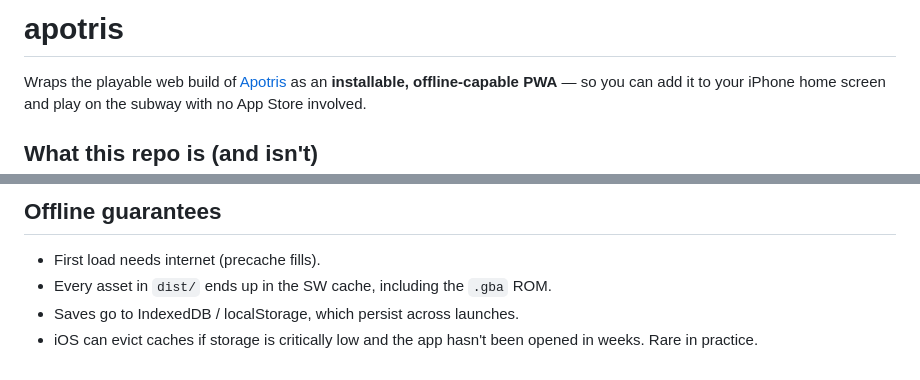
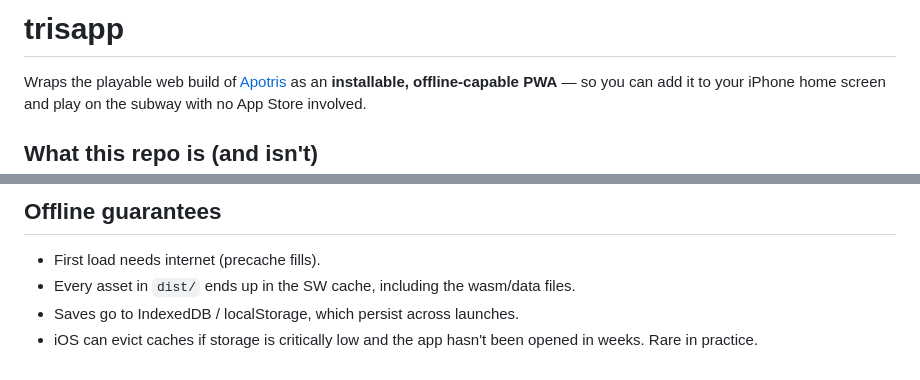
Before and after one commit to aaronm84/trisapp, a Markdown page: README.md, 2 parts joined by grey strips. GitHub-like rendering.

Commit message:
Align README with trisapp rename on main
Updates title and drops a stale .gba reference (the web build is a
native wasm port, not an emulator + ROM) so a clean merge into main
goes through without a conflict.

```diff
--- a/README.md
+++ b/README.md
@@ -1,4 +1,4 @@
-# apotris
+# trisapp
 
 Wraps the playable web build of [Apotris](https://akouzoukos.com/apotris) as an
 **installable, offline-capable PWA** — so you can add it to your iPhone home
@@ -70,7 +70,7 @@ shortcut keeps working even if the original URL goes away.
 ## Offline guarantees
 
 - First load needs internet (precache fills).
-- Every asset in `dist/` ends up in the SW cache, including the `.gba` ROM.
+- Every asset in `dist/` ends up in the SW cache, including the wasm/data files.
 - Saves go to IndexedDB / localStorage, which persist across launches.
 - iOS can evict caches if storage is critically low and the app hasn't been
   opened in weeks. Rare in practice.
```
